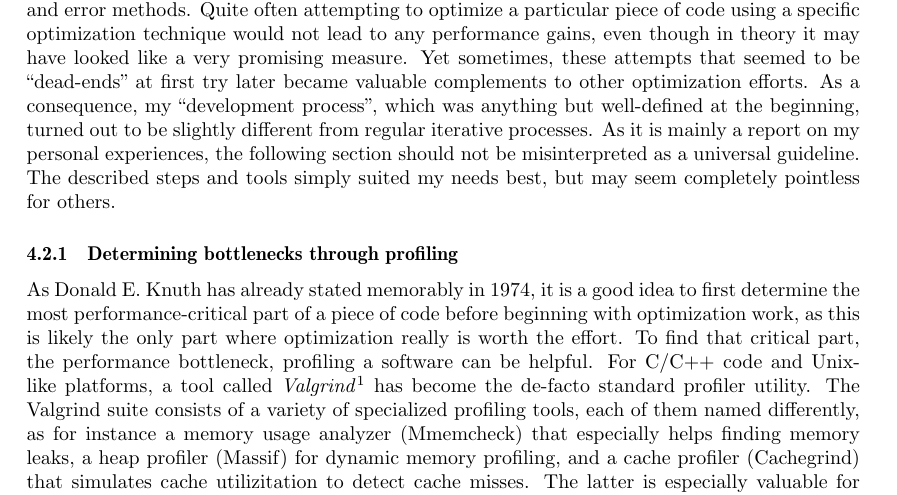
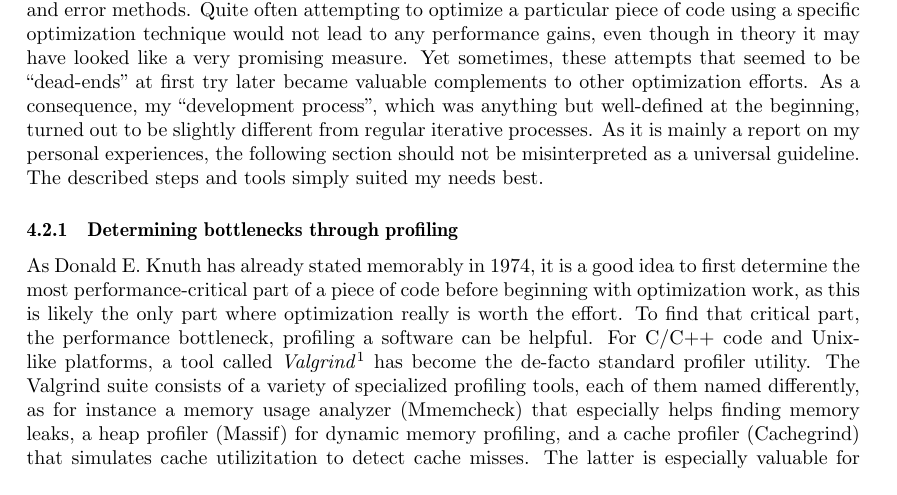
Before and after one commit to maltoe/bachelorthesis, a LaTeX thesis (thesis.tex, which reads parts/04_optimization.tex): part of page 21 of 41, cut so that both start at the same text. Compiled offline with pdfLaTeX.

Commit message:
development, remove crap

```diff
--- a/parts/04_optimization.tex
+++ b/parts/04_optimization.tex
@@ -29,7 +29,7 @@ void trilaterate(const int count, const VECTOR* vx,
 When I started looking into optimizing the LS$^{2}$ application for this thesis, some algorithms shipped with it, for example trilateration and the \emph{Linear Least Squares} algorithm, already made use of SSE instructions to process their parameters in a single run. Yet, some others were merely literal transcriptions from a scalar implementation and were not aware of vector processing at all. These algorithms (\emph{Geolateration}, \emph{Optimized Voting Based Location Estimation}, and \emph{Adapted Multilateration}) simply unwrapped the vectors at the function head, calculated the position estimations in scalar code, and packed the results back into the result buffers at the end of the function. Therefore, these three algorithms best qualified for having a deeper look into their optimization potential.
 
 \subsection{Development approach}
-During the development period, it quickly became clear to me that software optimization is not an utterly straightforward task, but instead is a rather non-linear process involving mostly trial and error methods. Quite often attempting to optimize a particular piece of code using a specific optimization technique would not lead to any performance gains, even though in theory it may have looked like a very promising measure. Yet sometimes, these attempts that seemed to be ``dead-ends'' at first try later became valuable complements to other optimization efforts. As a consequence, my ``development process'', which was anything but well-defined at the beginning, turned out to be slightly different from regular iterative processes. As it is mainly a report on my personal experiences, the following section should not be misinterpreted as a universal guideline. The described steps and tools simply suited my needs best, but may seem completely pointless for others.
+During the development period, it quickly became clear to me that software optimization is not an utterly straightforward task, but instead is a rather non-linear process involving mostly trial and error methods. Quite often attempting to optimize a particular piece of code using a specific optimization technique would not lead to any performance gains, even though in theory it may have looked like a very promising measure. Yet sometimes, these attempts that seemed to be ``dead-ends'' at first try later became valuable complements to other optimization efforts. As a consequence, my ``development process'', which was anything but well-defined at the beginning, turned out to be slightly different from regular iterative processes. As it is mainly a report on my personal experiences, the following section should not be misinterpreted as a universal guideline. The described steps and tools simply suited my needs best.
 
 \subsubsection{Determining bottlenecks through profiling}
 As Donald E. Knuth has already stated memorably in 1974, it is a good idea to first determine the most performance-critical part of a piece of code before beginning with optimization work, as this is likely the only part where optimization really is worth the effort. To find that critical part, the performance bottleneck, profiling a software can be helpful. For C/C++ code and Unix-like platforms, a tool called \emph{Valgrind}\footnote{\url{http://valgrind.org}, last accessed: \today{}} has become the de-facto standard profiler utility. The Valgrind suite consists of a variety of specialized profiling tools, each of them named differently, as for instance a memory usage analyzer (Mmemcheck) that especially helps finding memory leaks, a heap profiler (Massif) for dynamic memory profiling, and a cache profiler (Cachegrind) that simulates cache utilizitation to detect cache misses. The latter is especially valuable for optimization, as it additionally counts the executed instructions for each code line and is able to estimate the amount of clock cycles the processor needs to execute them. On top of that, Cachegrind features a special option (\texttt{--branch-sim=yes}) that counts branch mispredictions and thus can identify particularly unpredictable branches. Cachegrind's result can be best viewed using the \emph{KCachegrind}\footnote{\url{http://kcachegrind.sourceforge.net/html/Home.html}, last accessed: \today{}} front-end, as demonstrated by the screenshot in figure~\ref{fig:kcachegrind}.
```
